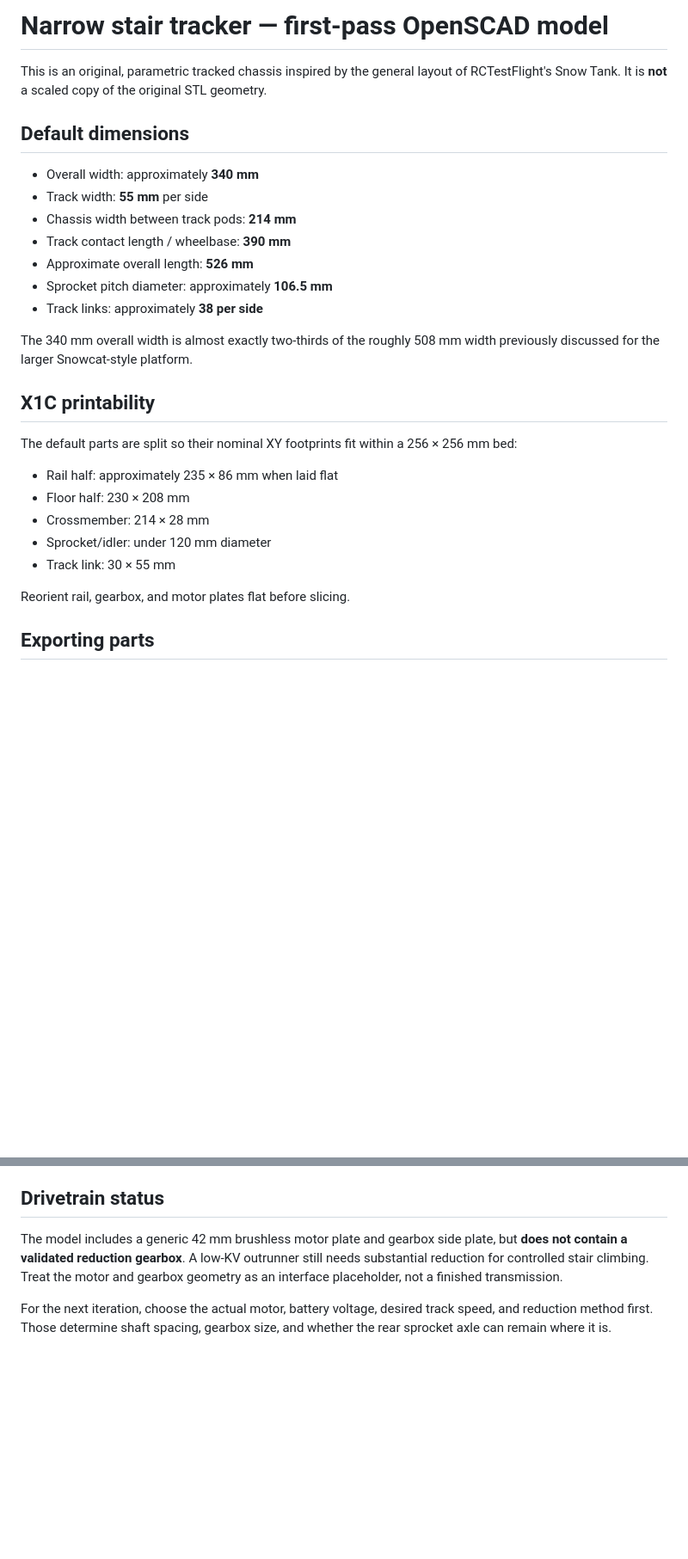
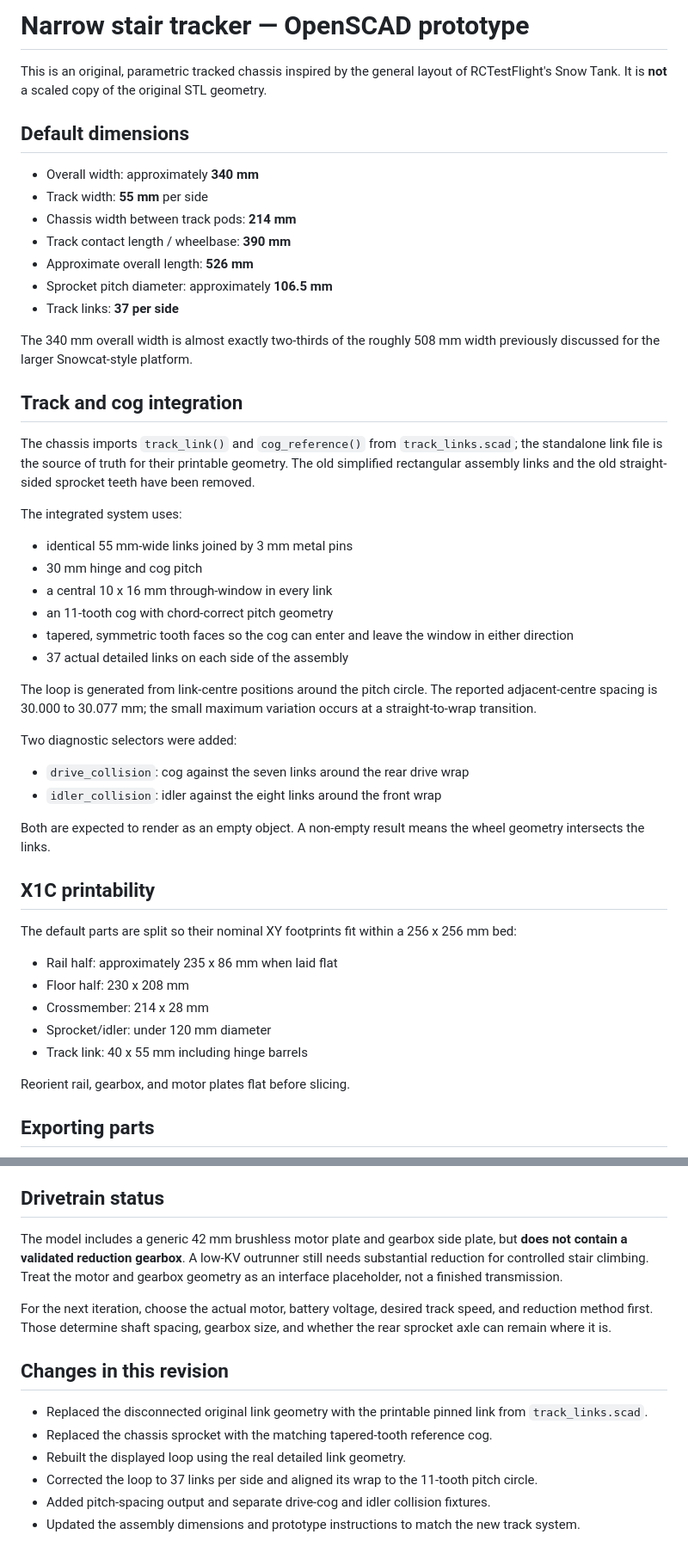
Before and after one commit to yaleman/robogoat, a Markdown page: assets/narrow_stair_tracker_README.md, 2 parts joined by grey strips. Shown at 86% size. GitHub-like rendering; blank space fills up the shorter version.

```diff
--- a/assets/narrow_stair_tracker_README.md
+++ b/assets/narrow_stair_tracker_README.md
@@ -1,6 +1,8 @@
-# Narrow stair tracker — first-pass OpenSCAD model
+# Narrow stair tracker — OpenSCAD prototype
 
-This is an original, parametric tracked chassis inspired by the general layout of RCTestFlight's Snow Tank. It is **not** a scaled copy of the original STL geometry.
+This is an original, parametric tracked chassis inspired by the general layout
+of RCTestFlight's Snow Tank. It is **not** a scaled copy of the original STL
+geometry.
 
 ## Default dimensions
 
@@ -10,19 +12,50 @@ This is an original, parametric tracked chassis inspired by the general layout o
 - Track contact length / wheelbase: **390 mm**
 - Approximate overall length: **526 mm**
 - Sprocket pitch diameter: approximately **106.5 mm**
-- Track links: approximately **38 per side**
+- Track links: **37 per side**
 
-The 340 mm overall width is almost exactly two-thirds of the roughly 508 mm width previously discussed for the larger Snowcat-style platform.
+The 340 mm overall width is almost exactly two-thirds of the roughly 508 mm
+width previously discussed for the larger Snowcat-style platform.
+
+## Track and cog integration
+
+The chassis imports `track_link()` and `cog_reference()` from
+`track_links.scad`; the standalone link file is the source of truth for their
+printable geometry. The old simplified rectangular assembly links and the old
+straight-sided sprocket teeth have been removed.
+
+The integrated system uses:
+
+- identical 55 mm-wide links joined by 3 mm metal pins
+- 30 mm hinge and cog pitch
+- a central 10 x 16 mm through-window in every link
+- an 11-tooth cog with chord-correct pitch geometry
+- tapered, symmetric tooth faces so the cog can enter and leave the window in
+  either direction
+- 37 actual detailed links on each side of the assembly
+
+The loop is generated from link-centre positions around the pitch circle. The
+reported adjacent-centre spacing is 30.000 to 30.077 mm; the small maximum
+variation occurs at a straight-to-wrap transition.
+
+Two diagnostic selectors were added:
+
+- `drive_collision`: cog against the seven links around the rear drive wrap
+- `idler_collision`: idler against the eight links around the front wrap
+
+Both are expected to render as an empty object. A non-empty result means the
+wheel geometry intersects the links.
 
 ## X1C printability
 
-The default parts are split so their nominal XY footprints fit within a 256 × 256 mm bed:
+The default parts are split so their nominal XY footprints fit within a
+256 x 256 mm bed:
 
-- Rail half: approximately 235 × 86 mm when laid flat
-- Floor half: 230 × 208 mm
-- Crossmember: 214 × 28 mm
+- Rail half: approximately 235 x 86 mm when laid flat
+- Floor half: 230 x 208 mm
+- Crossmember: 214 x 28 mm
 - Sprocket/idler: under 120 mm diameter
-- Track link: 30 × 55 mm
+- Track link: 40 x 55 mm including hinge barrels
 
 Reorient rail, gearbox, and motor plates flat before slicing.
 
@@ -76,6 +115,23 @@ A sensible first build would use:
 
 ## Drivetrain status
 
-The model includes a generic 42 mm brushless motor plate and gearbox side plate, but **does not contain a validated reduction gearbox**. A low-KV outrunner still needs substantial reduction for controlled stair climbing. Treat the motor and gearbox geometry as an interface placeholder, not a finished transmission.
+The model includes a generic 42 mm brushless motor plate and gearbox side plate,
+but **does not contain a validated reduction gearbox**. A low-KV outrunner still
+needs substantial reduction for controlled stair climbing. Treat the motor and
+gearbox geometry as an interface placeholder, not a finished transmission.
 
-For the next iteration, choose the actual motor, battery voltage, desired track speed, and reduction method first. Those determine shaft spacing, gearbox size, and whether the rear sprocket axle can remain where it is.
+For the next iteration, choose the actual motor, battery voltage, desired track
+speed, and reduction method first. Those determine shaft spacing, gearbox size,
+and whether the rear sprocket axle can remain where it is.
+
+## Changes in this revision
+
+- Replaced the disconnected original link geometry with the printable pinned
+  link from `track_links.scad`.
+- Replaced the chassis sprocket with the matching tapered-tooth reference cog.
+- Rebuilt the displayed loop using the real detailed link geometry.
+- Corrected the loop to 37 links per side and aligned its wrap to the 11-tooth
+  pitch circle.
+- Added pitch-spacing output and separate drive-cog and idler collision fixtures.
+- Updated the assembly dimensions and prototype instructions to match the new
+  track system.
```
Also changed, not shown: other parts of assets/narrow_stair_tracker_README.md (+10 -4 lines), assets/narrow_stair_tracker-review/review.md (+32 -32 lines), assets/narrow_stair_tracker-review/bottom.png, assets/narrow_stair_tracker-review/isometric.png, assets/narrow_stair_tracker-review/left.png, assets/narrow_stair_tracker-review/right.png, assets/narrow_stair_tracker-review/top.png, 2 other files.
